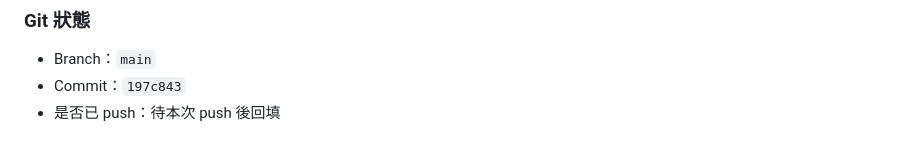
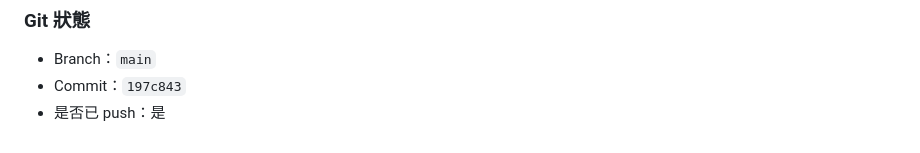
Before and after one commit to hs5743/english-word-king, a Markdown page: 工程師交接清單_2026-06-27.md, the part around the change. GitHub-like rendering.

Commit message:
docs: mark classroom package handoff pushed

```diff
--- a/工程師交接清單_2026-06-27.md
+++ b/工程師交接清單_2026-06-27.md
@@ -770,4 +770,4 @@ Supabase Project Ref：`tzvnyluqommusppbzyiy`
 
 - Branch：`main`
 - Commit：`197c843`
-- 是否已 push：待本次 push 後回填
+- 是否已 push：是
```
